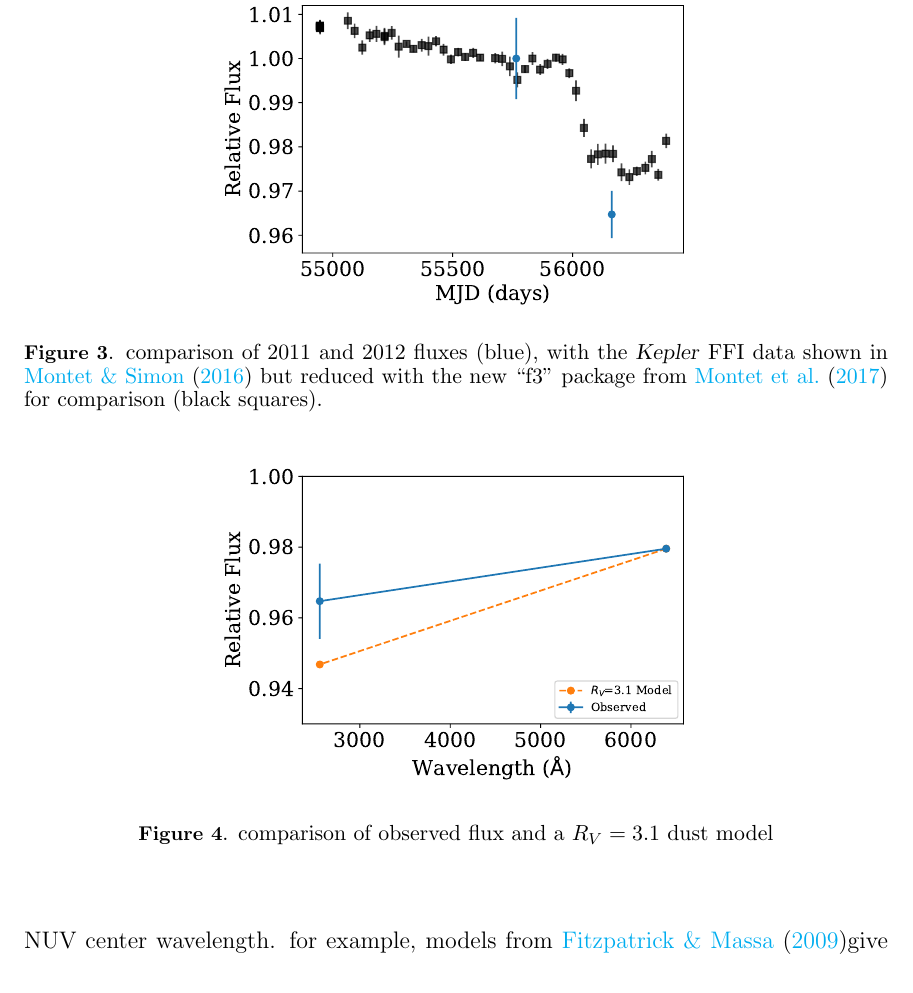
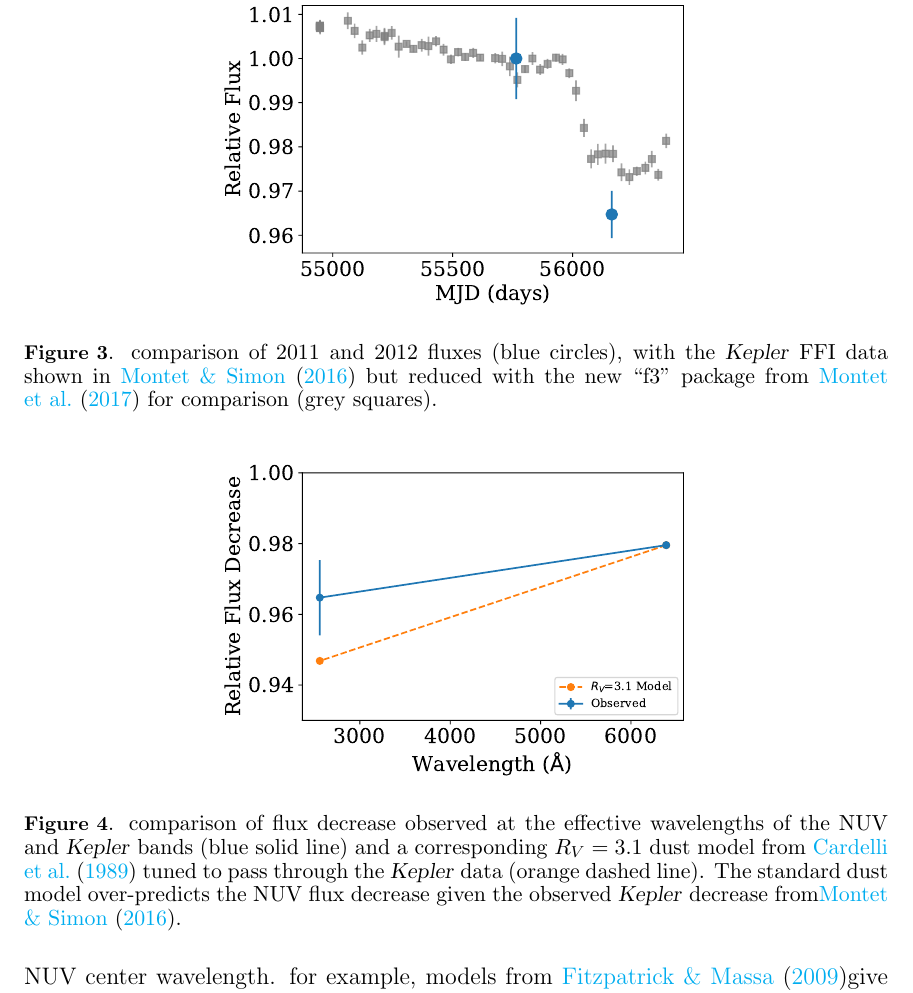
Before and after one commit to jradavenport/GALEX_Boyajian, a LaTeX paper (paper/paper.tex): part of page 4 of 5, cut so that both start at the same text. The pictures show the PDF file paper/paper.pdf that the author committed with the source.

Commit message:
add fig caption to make sense of Fig 4

```diff
--- a/paper/paper.tex
+++ b/paper/paper.tex
@@ -176,7 +176,7 @@ In Figure \ref{fig:longtime} we present the GALEX data for this target as observ
 \begin{figure}[]
 \centering
 \includegraphics[width=3.5in]{KIC8462852_compare}
-\caption{comparison of 2011 and 2012 fluxes (blue), with the \Kepler FFI data shown in \citet{montet2016} but reduced with the new ``f3'' package from \citet{montet2017} for comparison (black squares).}
+\caption{comparison of 2011 and 2012 fluxes (blue circles), with the \Kepler FFI data shown in \citet{montet2016} but reduced with the new ``f3'' package from \citet{montet2017} for comparison (grey squares).}
 \label{fig:longtime}
 \end{figure}
 
@@ -205,7 +205,7 @@ a column density of $N_H\sim5\e{19}$ cm$^{-2}$ . Similarly, using the relations
 \begin{figure}[]
 \centering
 \includegraphics[width=3.5in]{KIC8462852_extinction_model_1}
-\caption{comparison of observed flux and a $R_V=3.1$ dust model}
+\caption{comparison of flux decrease observed at the effective wavelengths of the NUV and \Kepler bands (blue solid line) and a corresponding $R_V=3.1$ dust model from \citet{cardelli1989} tuned to pass through the \Kepler data (orange dashed line). The standard dust model over-predicts the NUV flux decrease given the observed \Kepler decrease from\citet{montet2016}.}
 \label{fig:dust}
 \end{figure}
 
```
Also changed, not shown: paper/paper.pdf, paper/paper.tex (2 more changed lines), 1 other file.
